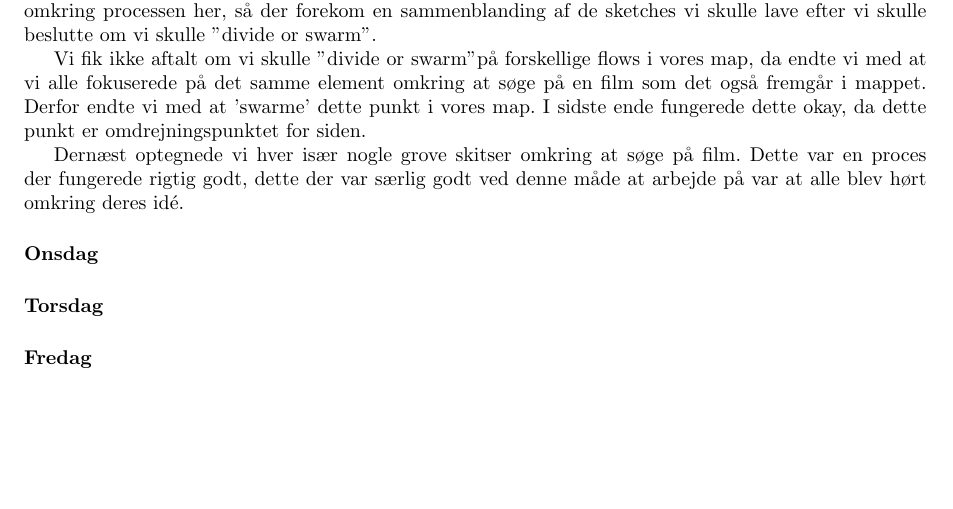
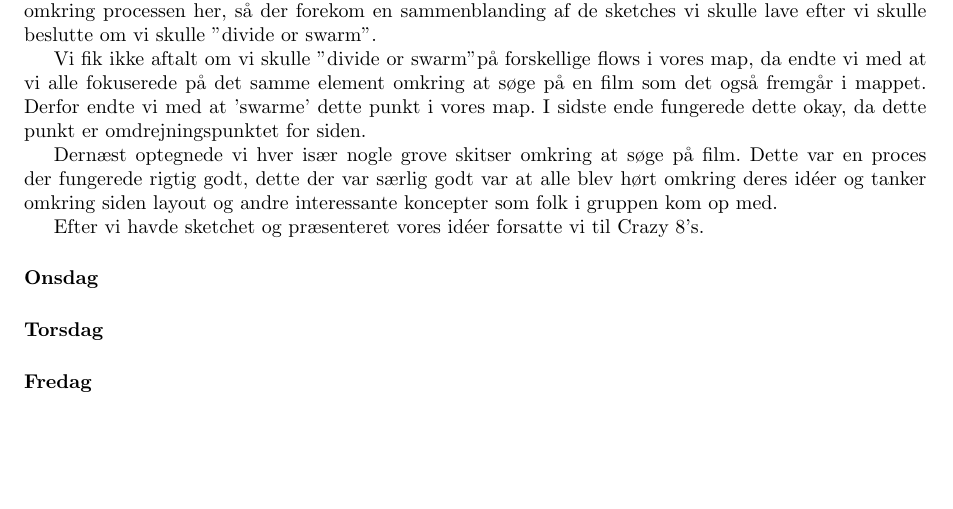
Before and after one commit to PeterRatgen/hci, a LaTeX problem sheet (assignment/assignment.tex): part of the page, cut so that both start at the same text. Compiled offline with pdfLaTeX.

Commit message:
progeress

```diff
--- a/assignment/assignment.tex
+++ b/assignment/assignment.tex
@@ -62,8 +64,11 @@ punkt i vores map. I sidste ende fungerede dette okay, da dette punkt er
 omdrejningspunktet for siden.
 
 Dernæst optegnede vi hver især nogle grove skitser omkring at søge på film.
-Dette var en proces der fungerede rigtig godt, dette der var særlig godt ved
-denne måde at arbejde på var at alle blev hørt omkring deres idé.
+Dette var en proces der fungerede rigtig godt, dette der var særlig godt var at
+alle blev hørt omkring deres idéer og tanker omkring siden layout og andre
+interessante koncepter som folk i gruppen kom op med.
+
+Efter vi havde sketchet og præsenteret vores idéer forsatte vi til Crazy 8's.
 
 \paragraph{Onsdag}
 
```
Also changed, not shown: assignment/assignment.pdf, assignment/assignment.tex (2 more changed lines).
